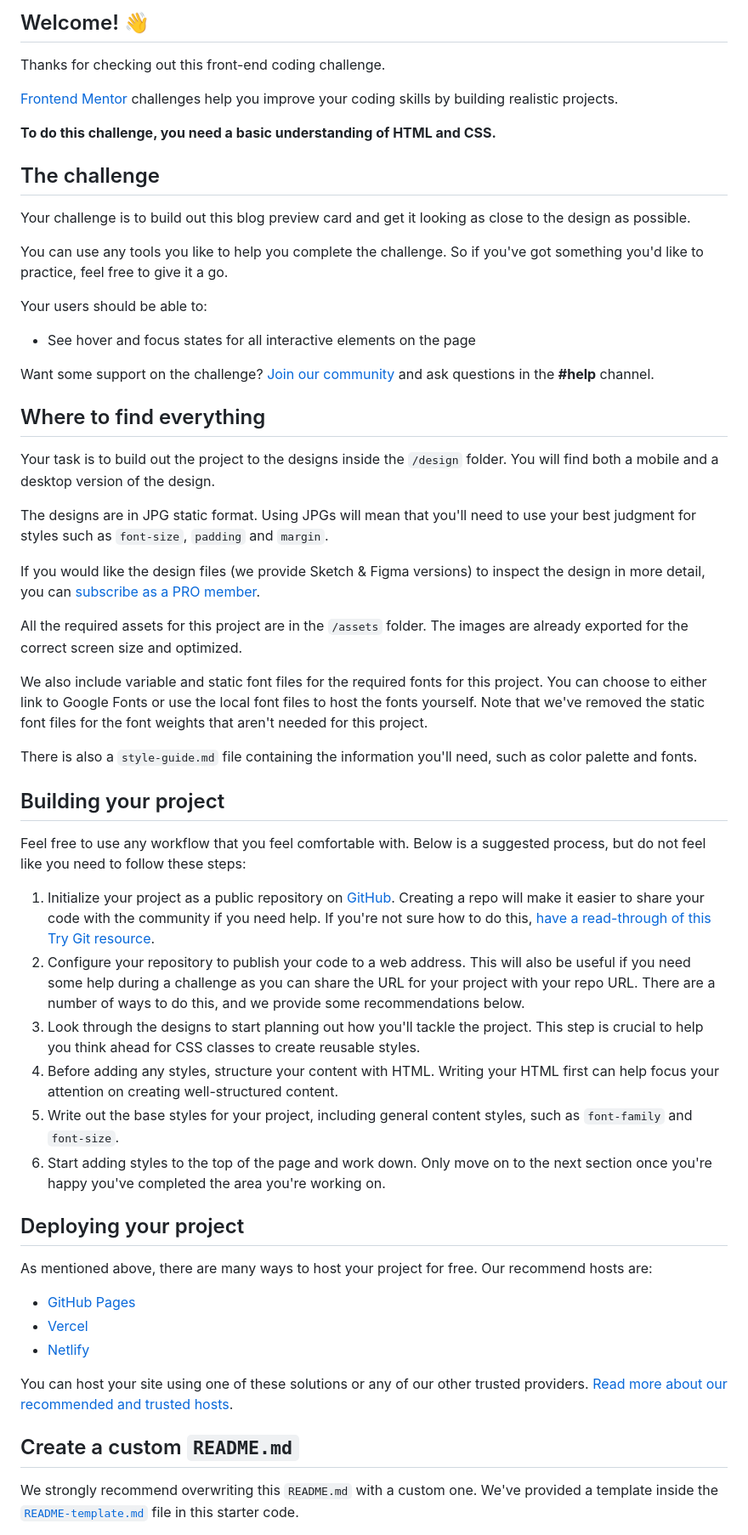
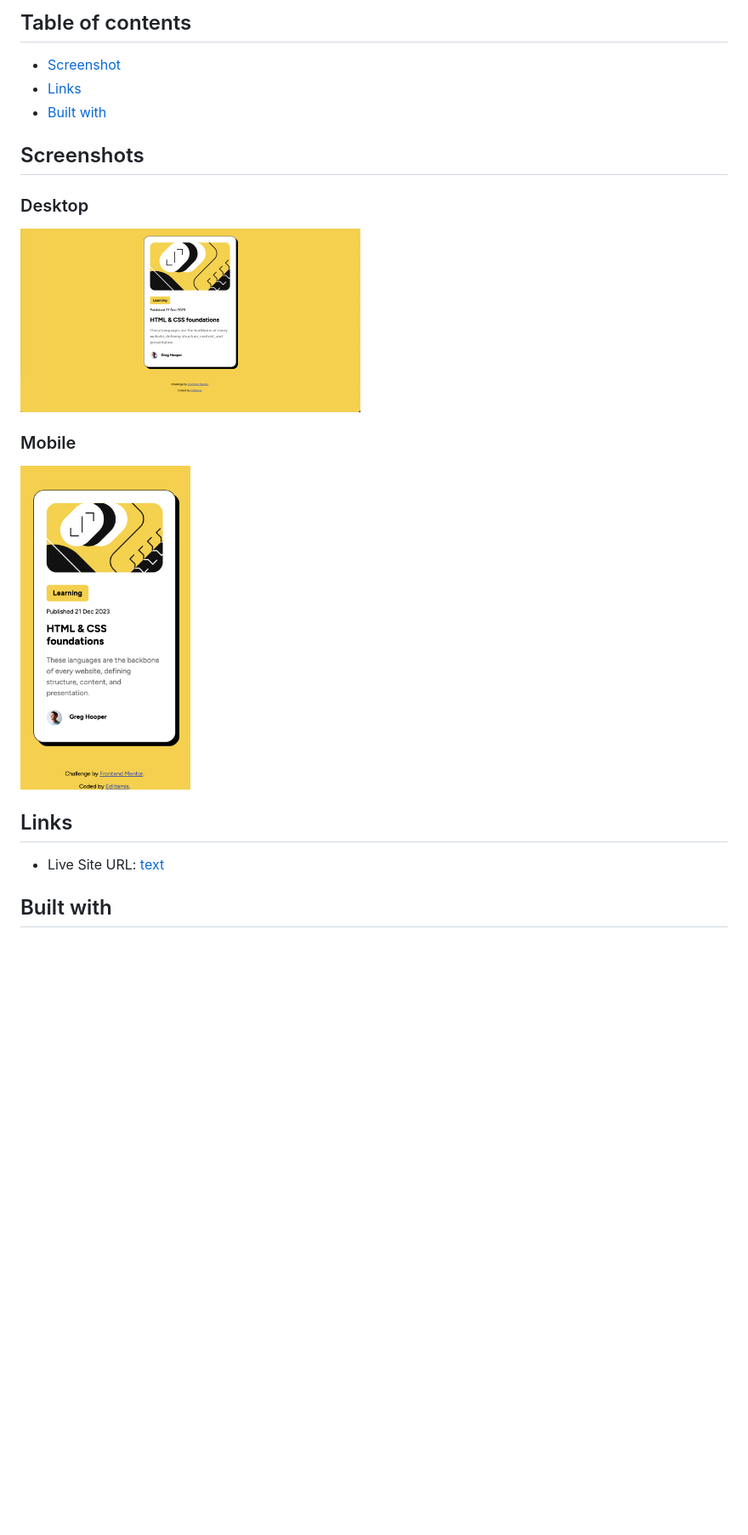
Before and after one commit to edlitamis/blog-preview-card, a Markdown page: README.md, the part around the change printed below. Shown: that part at 85% size. Rendered like a GitHub page; pictures changed too: assets/images/screenshot_solution_desktop.jpg (added), assets/images/screenshot_solution_mobile.jpg (added); blank space fills up the shorter version.

```diff
--- a/README.md
+++ b/README.md
@@ -4,60 +4,20 @@
 
-## Welcome! 👋
+## Table of contents
 
-Thanks for checking out this front-end coding challenge.
+- [Screenshot](#screenshot)
+- [Links](#links)
+- [Built with](#built-with)
 
-[Frontend Mentor](https://www.frontendmentor.io) challenges help you improve your coding skills by building realistic projects.
+## Screenshots
+### Desktop
+<img src="./assets/images/screenshot_solution_desktop.jpg" alt="desktop solution screenshot" width="400px">
 
-**To do this challenge, you need a basic understanding of HTML and CSS.**
+### Mobile
+<img src="./assets/images/screenshot_solution_mobile.jpg" alt="mobile solution screenshot" width="200px">
 
-## The challenge
+## Links
 
-Your challenge is to build out this blog preview card and get it looking as close to the design as possible.
+- Live Site URL: [text](link)
 
-You can use any tools you like to help you complete the challenge. So if you've got something you'd like to practice, feel free to give it a go.
+## Built with
 
-Your users should be able to:
-
-- See hover and focus states for all interactive elements on the page
-
-Want some support on the challenge? [Join our community](https://www.frontendmentor.io/community) and ask questions in the **#help** channel.
-
-## Where to find everything
-
-Your task is to build out the project to the designs inside the `/design` folder. You will find both a mobile and a desktop version of the design.
-
-The designs are in JPG static format. Using JPGs will mean that you'll need to use your best judgment for styles such as `font-size`, `padding` and `margin`.
-
-If you would like the design files (we provide Sketch & Figma versions) to inspect the design in more detail, you can [subscribe as a PRO member](https://www.frontendmentor.io/pro).
-
-All the required assets for this project are in the `/assets` folder. The images are already exported for the correct screen size and optimized.
-
-We also include variable and static font files for the required fonts for this project. You can choose to either link to Google Fonts or use the local font files to host the fonts yourself. Note that we've removed the static font files for the font weights that aren't needed for this project.
-
-There is also a `style-guide.md` file containing the information you'll need, such as color palette and fonts.
-
-## Building your project
-
-Feel free to use any workflow that you feel comfortable with. Below is a suggested process, but do not feel like you need to follow these steps:
-
-1. Initialize your project as a public repository on [GitHub](https://github.com/). Creating a repo will make it easier to share your code with the community if you need help. If you're not sure how to do this, [have a read-through of this Try Git resource](https://try.github.io/).
-2. Configure your repository to publish your code to a web address. This will also be useful if you need some help during a challenge as you can share the URL for your project with your repo URL. There are a number of ways to do this, and we provide some recommendations below.
-3. Look through the designs to start planning out how you'll tackle the project. This step is crucial to help you think ahead for CSS classes to create reusable styles.
-4. Before adding any styles, structure your content with HTML. Writing your HTML first can help focus your attention on creating well-structured content.
-5. Write out the base styles for your project, including general content styles, such as `font-family` and `font-size`.
-6. Start adding styles to the top of the page and work down. Only move on to the next section once you're happy you've completed the area you're working on.
-
-## Deploying your project
-
-As mentioned above, there are many ways to host your project for free. Our recommend hosts are:
-
-- [GitHub Pages](https://pages.github.com/)
-- [Vercel](https://vercel.com/)
-- [Netlify](https://www.netlify.com/)
-
-You can host your site using one of these solutions or any of our other trusted providers. [Read more about our recommended and trusted hosts](https://medium.com/frontend-mentor/frontend-mentor-trusted-hosting-providers-bf000dfebe).
-
-## Create a custom `README.md`
-
-We strongly recommend overwriting this `README.md` with a custom one. We've provided a template inside the [`README-template.md`](./README-template.md) file in this starter code.
-
```
Also changed, not shown: other parts of README.md (+5 -31 lines), 1 other file.
